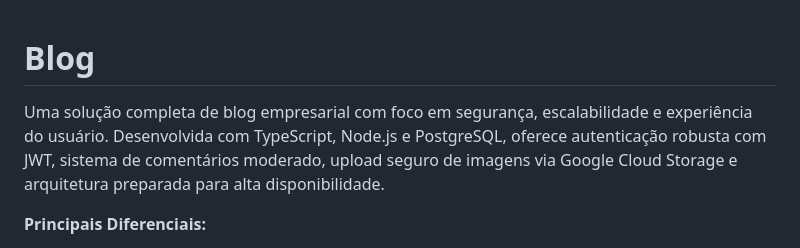
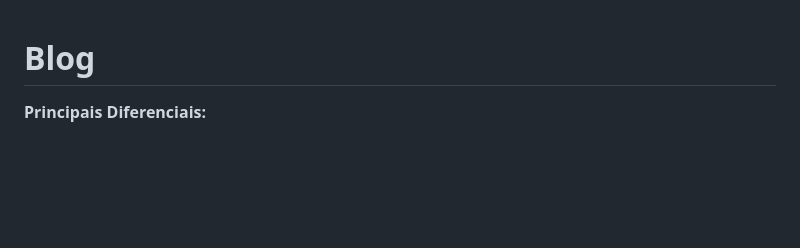
Before and after one commit to thalyssonDEV/Blog-PII, a Markdown page: README.md, the part around the change. GitHub-like rendering; blank space fills up the shorter version.

```diff
--- a/README.md
+++ b/README.md
@@ -1,6 +1,5 @@
 # Blog
 
-Uma solução completa de blog empresarial com foco em segurança, escalabilidade e experiência do usuário. Desenvolvida com TypeScript, Node.js e PostgreSQL, oferece autenticação robusta com JWT, sistema de comentários moderado, upload seguro de imagens via Google Cloud Storage e arquitetura preparada para alta disponibilidade.
 
 **Principais Diferenciais:**
 - Arquitetura em camadas com separação clara de responsabilidades
```
